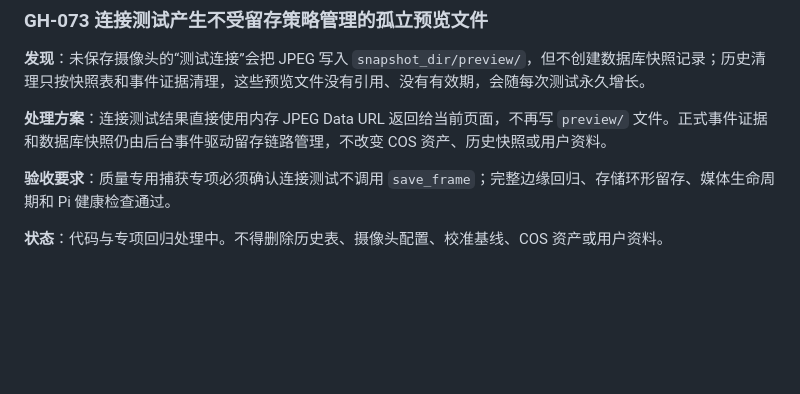
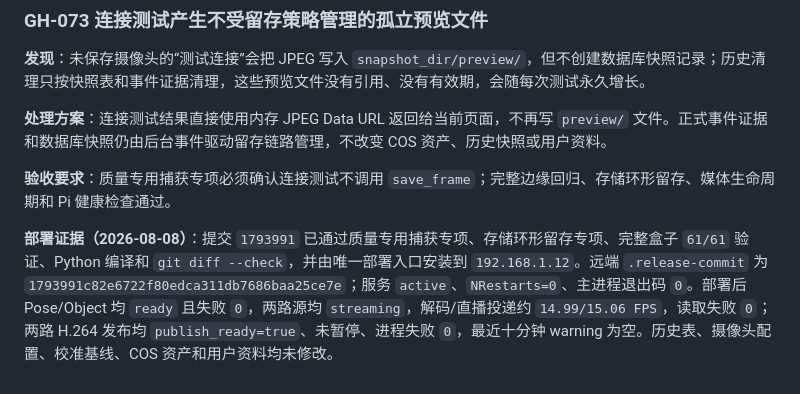
Before and after one commit to emajjsky/gohome, a Markdown page: issue.md, the part around the change. Rendered like a GitHub page; blank space fills up the shorter version.

Commit message:
docs: record preview retention deployment

```diff
--- a/issue.md
+++ b/issue.md
@@ -923,4 +923,4 @@ Build 10 真机已证明旧 JSON 契约错误消失并成功完成 WHEP `OPTIONS
 
 **验收要求**：质量专用捕获专项必须确认连接测试不调用 `save_frame`；完整边缘回归、存储环形留存、媒体生命周期和 Pi 健康检查通过。
 
-**状态**：代码与专项回归处理中。不得删除历史表、摄像头配置、校准基线、COS 资产或用户资料。
+**部署证据（2026-08-08）**：提交 `1793991` 已通过质量专用捕获专项、存储环形留存专项、完整盒子 `61/61` 验证、Python 编译和 `git diff --check`，并由唯一部署入口安装到 `192.168.1.12`。远端 `.release-commit` 为 `1793991c82e6722f80edca311db7686baa25ce7e`；服务 `active`、`NRestarts=0`、主进程退出码 `0`。部署后 Pose/Object 均 `ready` 且失败 `0`，两路源均 `streaming`，解码/直播投递约 `14.99/15.06 FPS`，读取失败 `0`；两路 H.264 发布均 `publish_ready=true`、未暂停、进程失败 `0`，最近十分钟 warning 为空。历史表、摄像头配置、校准基线、COS 资产和用户资料均未修改。
```
